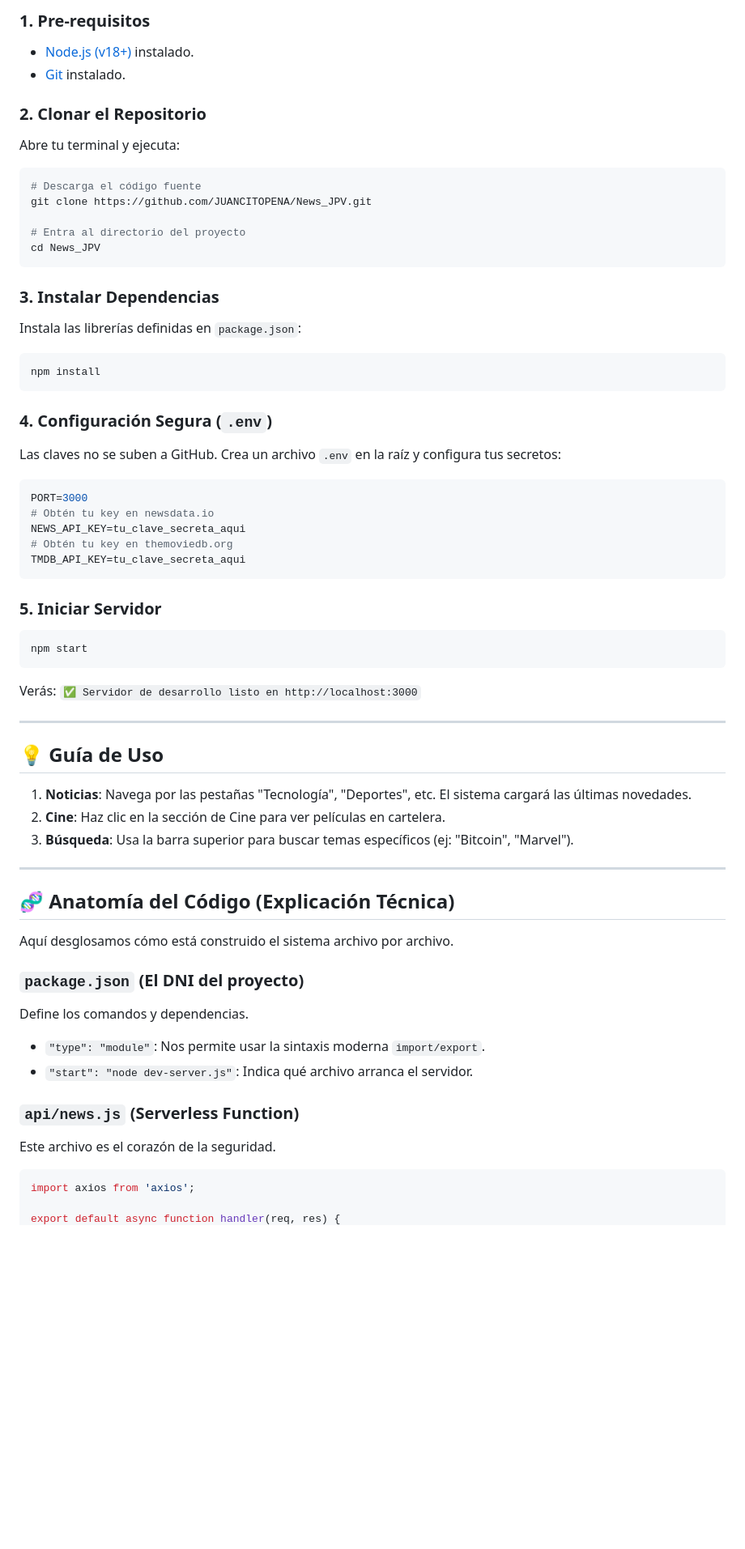
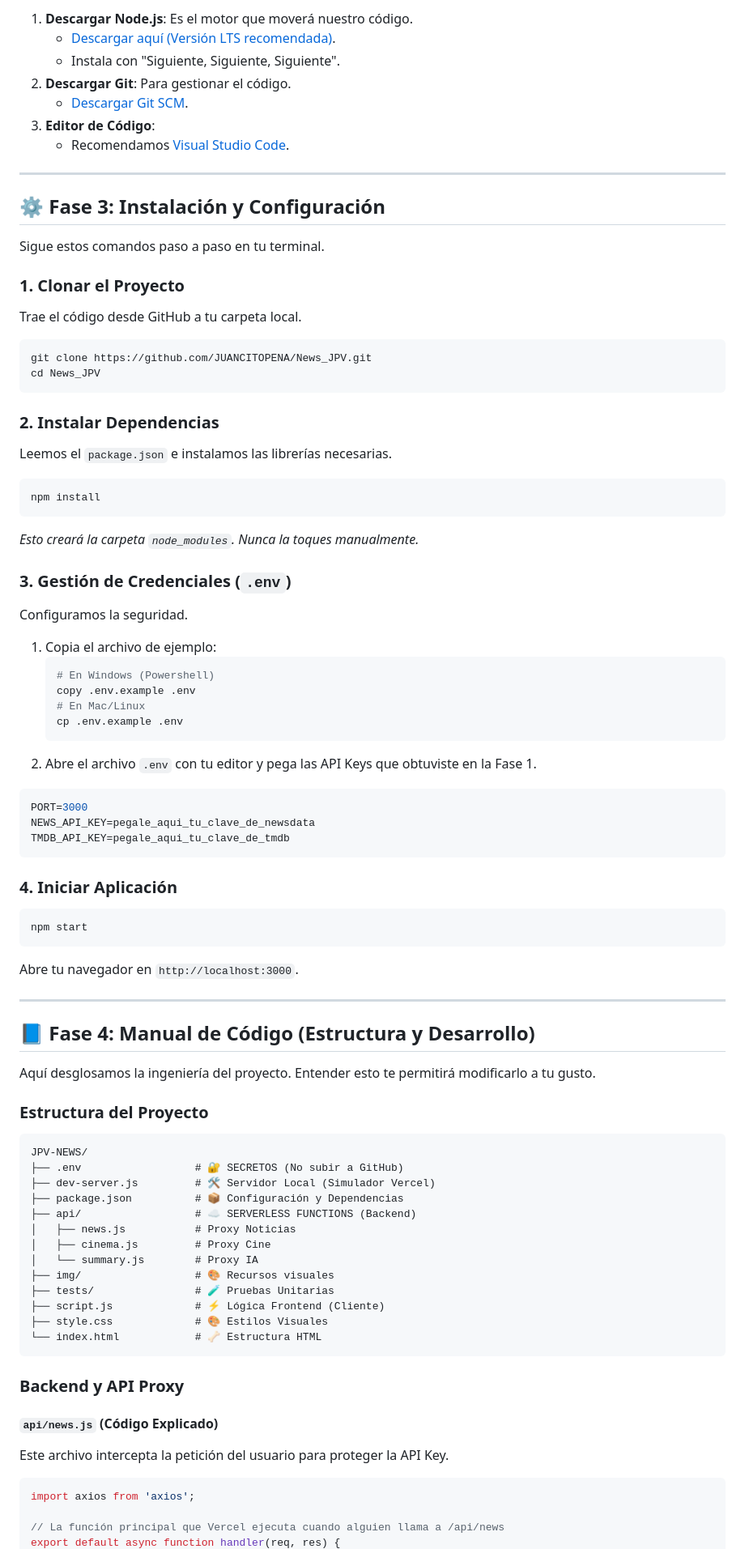
Before and after one commit to JUANCITOPENA/News_JPV, a Markdown page: README.md, the part around one of its changes. Shown at 81% size. Rendered like a GitHub page; blank space fills up the shorter version.

````diff
--- a/README.md
+++ b/README.md
@@ -74,66 +75,86 @@ Sigue esta guía para tener el proyecto corriendo en tu máquina local en minuto
 
-### 1. Pre-requisitos
-*   [Node.js (v18+)](https://nodejs.org/) instalado.
-*   [Git](https://git-scm.com/) instalado.
+1.  **Descargar Node.js**: Es el motor que moverá nuestro código.
+    *   [Descargar aquí (Versión LTS recomendada)](https://nodejs.org/).
+    *   Instala con "Siguiente, Siguiente, Siguiente".
+2.  **Descargar Git**: Para gestionar el código.
+    *   [Descargar Git SCM](https://git-scm.com/).
+3.  **Editor de Código**:
+    *   Recomendamos [Visual Studio Code](https://code.visualstudio.com/).
 
-### 2. Clonar el Repositorio
-Abre tu terminal y ejecuta:
+---
 
+## ⚙️ Fase 3: Instalación y Configuración
+
+Sigue estos comandos paso a paso en tu terminal.
+
+### 1. Clonar el Proyecto
+Trae el código desde GitHub a tu carpeta local.
 ```bash
-# Descarga el código fuente
 git clone https://github.com/JUANCITOPENA/News_JPV.git
-
-# Entra al directorio del proyecto
 cd News_JPV
 ```
 
-### 3. Instalar Dependencias
-Instala las librerías definidas en `package.json`:
-
+### 2. Instalar Dependencias
+Leemos el `package.json` e instalamos las librerías necesarias.
 ```bash
 npm install
 ```
+*Esto creará la carpeta `node_modules`. Nunca la toques manualmente.*
 
-### 4. Configuración Segura (`.env`)
-Las claves no se suben a GitHub. Crea un archivo `.env` en la raíz y configura tus secretos:
+### 3. Gestión de Credenciales (`.env`)
+Configuramos la seguridad.
+1.  Copia el archivo de ejemplo:
+    ```bash
+    # En Windows (Powershell)
+    copy .env.example .env
+    # En Mac/Linux
+    cp .env.example .env
+    ```
+2.  Abre el archivo `.env` con tu editor y pega las API Keys que obtuviste en la Fase 1.
 
 ```env
 PORT=3000
-# Obtén tu key en newsdata.io
-NEWS_API_KEY=tu_clave_secreta_aqui
-# Obtén tu key en themoviedb.org
-TMDB_API_KEY=tu_clave_secreta_aqui
+NEWS_API_KEY=pegale_aqui_tu_clave_de_newsdata
+TMDB_API_KEY=pegale_aqui_tu_clave_de_tmdb
 ```
 
-### 5. Iniciar Servidor
+### 4. Iniciar Aplicación
 ```bash
 npm start
 ```
-Verás: `✅ Servidor de desarrollo listo en http://localhost:3000`
+Abre tu navegador en `http://localhost:3000`.
 
 ---
 
-## 💡 Guía de Uso
+## 📘 Fase 4: Manual de Código (Estructura y Desarrollo)
 
-1.  **Noticias**: Navega por las pestañas "Tecnología", "Deportes", etc. El sistema cargará las últimas novedades.
-2.  **Cine**: Haz clic en la sección de Cine para ver películas en cartelera.
-3.  **Búsqueda**: Usa la barra superior para buscar temas específicos (ej: "Bitcoin", "Marvel").
+Aquí desglosamos la ingeniería del proyecto. Entender esto te permitirá modificarlo a tu gusto.
 
----
+### Estructura del Proyecto
 
-## 🧬 Anatomía del Código (Explicación Técnica)
+```
+JPV-NEWS/
+├── .env                  # 🔐 SECRETOS (No subir a GitHub)
+├── dev-server.js         # 🛠️ Servidor Local (Simulador Vercel)
+├── package.json          # 📦 Configuración y Dependencias
+├── api/                  # ☁️ SERVERLESS FUNCTIONS (Backend)
+│   ├── news.js           # Proxy Noticias
+│   ├── cinema.js         # Proxy Cine
+│   └── summary.js        # Proxy IA
+├── img/                  # 🎨 Recursos visuales
+├── tests/                # 🧪 Pruebas Unitarias
+├── script.js             # ⚡ Lógica Frontend (Cliente)
+├── style.css             # 🎨 Estilos Visuales
+└── index.html            # 🦴 Estructura HTML
+```
 
-Aquí desglosamos cómo está construido el sistema archivo por archivo.
+### Backend y API Proxy
 
-### `package.json` (El DNI del proyecto)
-Define los comandos y dependencias.
-*   `"type": "module"`: Nos permite usar la sintaxis moderna `import/export`.
-*   `"start": "node dev-server.js"`: Indica qué archivo arranca el servidor.
-
-### `api/news.js` (Serverless Function)
-Este archivo es el corazón de la seguridad.
+#### `api/news.js` (Código Explicado)
+Este archivo intercepta la petición del usuario para proteger la API Key.
 
 ```javascript
 import axios from 'axios';
 
+// La función principal que Vercel ejecuta cuando alguien llama a /api/news
 export default async function handler(req, res) {
````
Also changed, not shown: other parts of README.md (+166 -94 lines).
